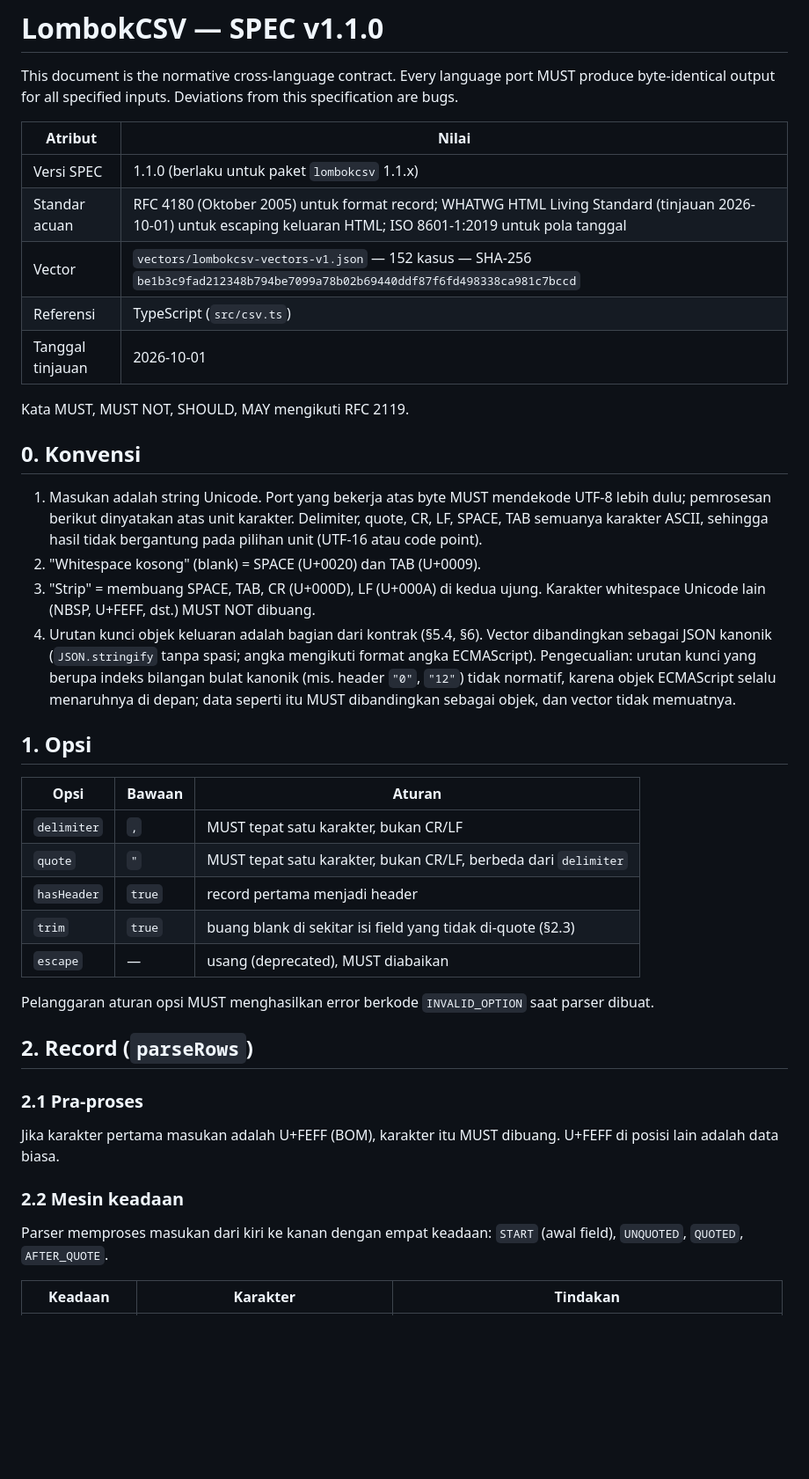
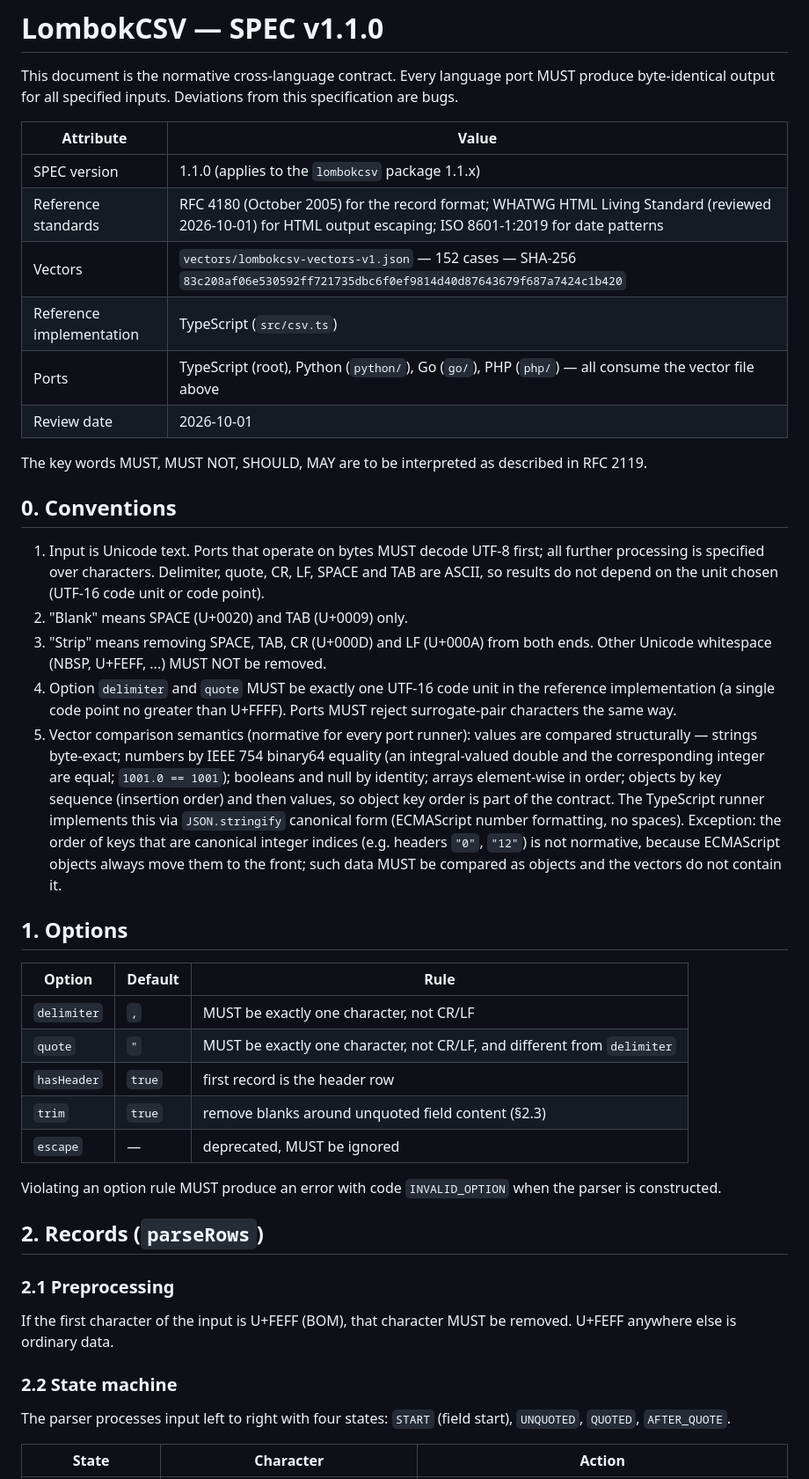
Before and after one commit to codinglombok/LombokCSV, a Markdown page: docs/SPEC_LombokCSV_v1.1.0.md, the part around one of its changes. Shown at 88% size. Drawn GitHub-style; blank space fills up the shorter version.

```diff
--- a/docs/SPEC_LombokCSV_v1.1.0.md
+++ b/docs/SPEC_LombokCSV_v1.1.0.md
@@ -2,44 +2,46 @@
 
 This document is the normative cross-language contract. Every language port MUST produce byte-identical output for all specified inputs. Deviations from this specification are bugs.
 
-| Atribut | Nilai |
+| Attribute | Value |
 |---|---|
-| Versi SPEC | 1.1.0 (berlaku untuk paket `lombokcsv` 1.1.x) |
-| Standar acuan | RFC 4180 (Oktober 2005) untuk format record; WHATWG HTML Living Standard (tinjauan 2026-10-01) untuk escaping keluaran HTML; ISO 8601-1:2019 untuk pola tanggal |
-| Vector | `vectors/lombokcsv-vectors-v1.json` — 152 kasus — SHA-256 `be1b3c9fad212348b794be7099a78b02b69440ddf87f6fd498338ca981c7bccd` |
-| Referensi | TypeScript (`src/csv.ts`) |
-| Tanggal tinjauan | 2026-10-01 |
+| SPEC version | 1.1.0 (applies to the `lombokcsv` package 1.1.x) |
+| Reference standards | RFC 4180 (October 2005) for the record format; WHATWG HTML Living Standard (reviewed 2026-10-01) for HTML output escaping; ISO 8601-1:2019 for date patterns |
+| Vectors | `vectors/lombokcsv-vectors-v1.json` — 152 cases — SHA-256 `83c208af06e530592ff721735dbc6f0ef9814d40d87643679f687a7424c1b420` |
+| Reference implementation | TypeScript (`src/csv.ts`) |
+| Ports | TypeScript (root), Python (`python/`), Go (`go/`), PHP (`php/`) — all consume the vector file above |
+| Review date | 2026-10-01 |
 
-Kata MUST, MUST NOT, SHOULD, MAY mengikuti RFC 2119.
+The key words MUST, MUST NOT, SHOULD, MAY are to be interpreted as described in RFC 2119.
 
-## 0. Konvensi
+## 0. Conventions
 
-1. Masukan adalah string Unicode. Port yang bekerja atas byte MUST mendekode UTF-8 lebih dulu; pemrosesan berikut dinyatakan atas unit karakter. Delimiter, quote, CR, LF, SPACE, TAB semuanya karakter ASCII, sehingga hasil tidak bergantung pada pilihan unit (UTF-16 atau code point).
-2. "Whitespace kosong" (blank) = SPACE (U+0020) dan TAB (U+0009).
-3. "Strip" = membuang SPACE, TAB, CR (U+000D), LF (U+000A) di kedua ujung. Karakter whitespace Unicode lain (NBSP, U+FEFF, dst.) MUST NOT dibuang.
-4. Urutan kunci objek keluaran adalah bagian dari kontrak (§5.4, §6). Vector dibandingkan sebagai JSON kanonik (`JSON.stringify` tanpa spasi; angka mengikuti format angka ECMAScript). Pengecualian: urutan kunci yang berupa indeks bilangan bulat kanonik (mis. header `"0"`, `"12"`) tidak normatif, karena objek ECMAScript selalu menaruhnya di depan; data seperti itu MUST dibandingkan sebagai objek, dan vector tidak memuatnya.
+1. Input is Unicode text. Ports that operate on bytes MUST decode UTF-8 first; all further processing is specified over characters. Delimiter, quote, CR, LF, SPACE and TAB are ASCII, so results do not depend on the unit chosen (UTF-16 code unit or code point).
+2. "Blank" means SPACE (U+0020) and TAB (U+0009) only.
+3. "Strip" means removing SPACE, TAB, CR (U+000D) and LF (U+000A) from both ends. Other Unicode whitespace (NBSP, U+FEFF, ...) MUST NOT be removed.
+4. Option `delimiter` and `quote` MUST be exactly one UTF-16 code unit in the reference implementation (a single code point no greater than U+FFFF). Ports MUST reject surrogate-pair characters the same way.
+5. Vector comparison semantics (normative for every port runner): values are compared structurally — strings byte-exact; numbers by IEEE 754 binary64 equality (an integral-valued double and the corresponding integer are equal; `1001.0 == 1001`); booleans and null by identity; arrays element-wise in order; objects by key sequence (insertion order) and then values, so object key order is part of the contract. The TypeScript runner implements this via `JSON.stringify` canonical form (ECMAScript number formatting, no spaces). Exception: the order of keys that are canonical integer indices (e.g. headers `"0"`, `"12"`) is not normative, because ECMAScript objects always move them to the front; such data MUST be compared as objects and the vectors do not contain it.
 
-## 1. Opsi
+## 1. Options
 
-| Opsi | Bawaan | Aturan |
+| Option | Default | Rule |
 |---|---|---|
-| `delimiter` | `,` | MUST tepat satu karakter, bukan CR/LF |
-| `quote` | `"` | MUST tepat satu karakter, bukan CR/LF, berbeda dari `delimiter` |
-| `hasHeader` | `true` | record pertama menjadi header |
-| `trim` | `true` | buang blank di sekitar isi field yang tidak di-quote (§2.3) |
-| `escape` | — | usang (deprecated), MUST diabaikan |
+| `delimiter` | `,` | MUST be exactly one character, not CR/LF |
+| `quote` | `"` | MUST be exactly one character, not CR/LF, and different from `delimiter` |
+| `hasHeader` | `true` | first record is the header row |
+| `trim` | `true` | remove blanks around unquoted field content (§2.3) |
+| `escape` | — | deprecated, MUST be ignored |
 
-Pelanggaran aturan opsi MUST menghasilkan error berkode `INVALID_OPTION` saat parser dibuat.
+Violating an option rule MUST produce an error with code `INVALID_OPTION` when the parser is constructed.
 
-## 2. Record (`parseRows`)
+## 2. Records (`parseRows`)
 
-### 2.1 Pra-proses
+### 2.1 Preprocessing
 
-Jika karakter pertama masukan adalah U+FEFF (BOM), karakter itu MUST dibuang. U+FEFF di posisi lain adalah data biasa.
+If the first character of the input is U+FEFF (BOM), that character MUST be removed. U+FEFF anywhere else is ordinary data.
 
-### 2.2 Mesin keadaan
+### 2.2 State machine
 
-Parser memproses masukan dari kiri ke kanan dengan empat keadaan: `START` (awal field), `UNQUOTED`, `QUOTED`, `AFTER_QUOTE`.
+The parser processes input left to right with four states: `START` (field start), `UNQUOTED`, `QUOTED`, `AFTER_QUOTE`.
 
-| Keadaan | Karakter | Tindakan |
+| State | Character | Action |
 |---|---|---|
```
Also changed, not shown: other parts of docs/SPEC_LombokCSV_v1.1.0.md (+81 -61 lines).
